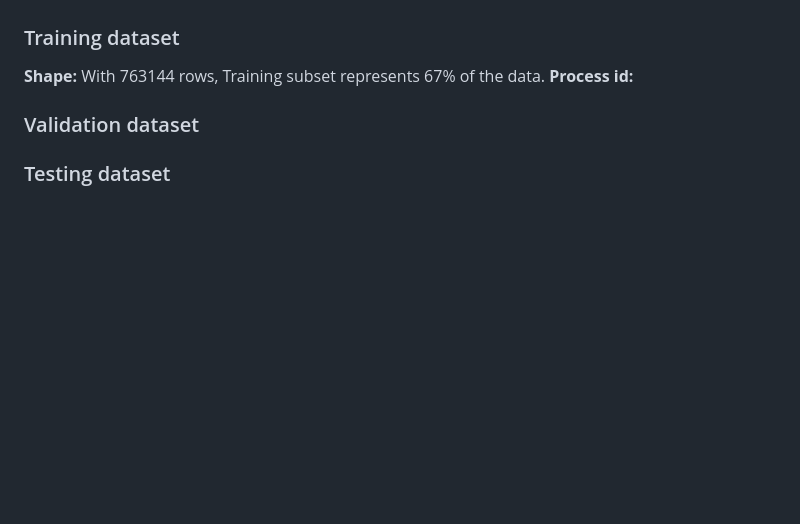
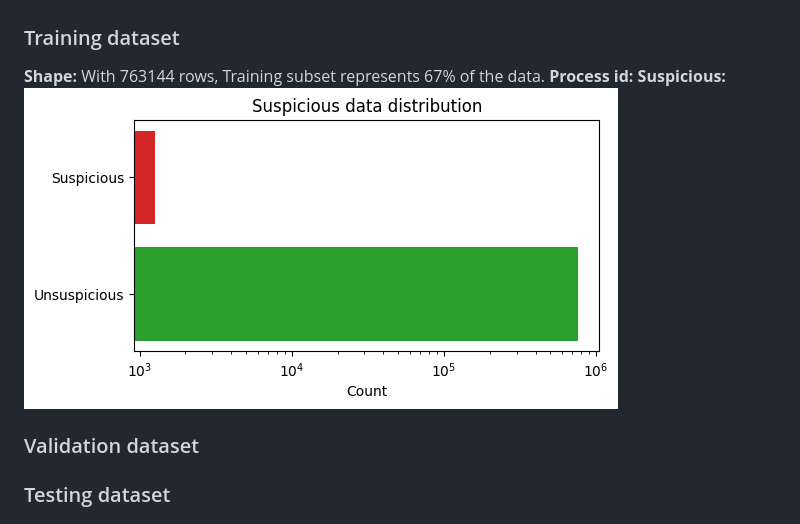
Before and after one commit to moryba/Beth-project, a Markdown page: README.md, the part around the change. GitHub-like rendering; pictures changed too: pics/train_suspicious_plot.png (added); blank space fills up the shorter version.

Commit message:
Transformer

```diff
--- a/README.md
+++ b/README.md
@@ -27,7 +27,8 @@ Each of this dataset has those features:
 ### Training dataset
 **Shape:** With 763144 rows, Training subset represents 67% of the data.
 **Process id:**
-
+**Suspicious:**
+![Suspicious class distribution](pics/train_suspicious_plot.png "Suspicious")
 ### Validation dataset
 
 ### Testing dataset
```
Also changed, not shown: pics/train_mountnamespace_plot.png (added), pics/train_userid_plot.png (added), 2 other files.
